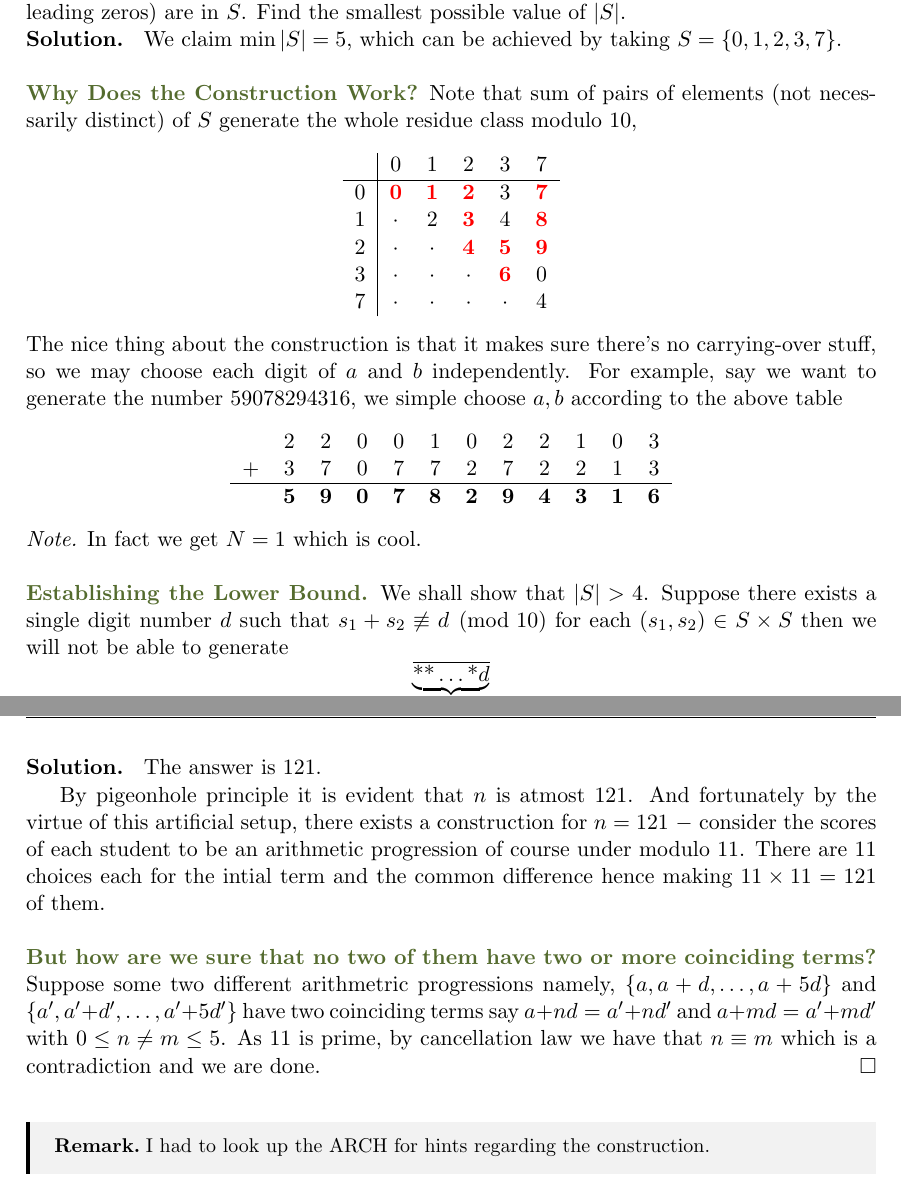
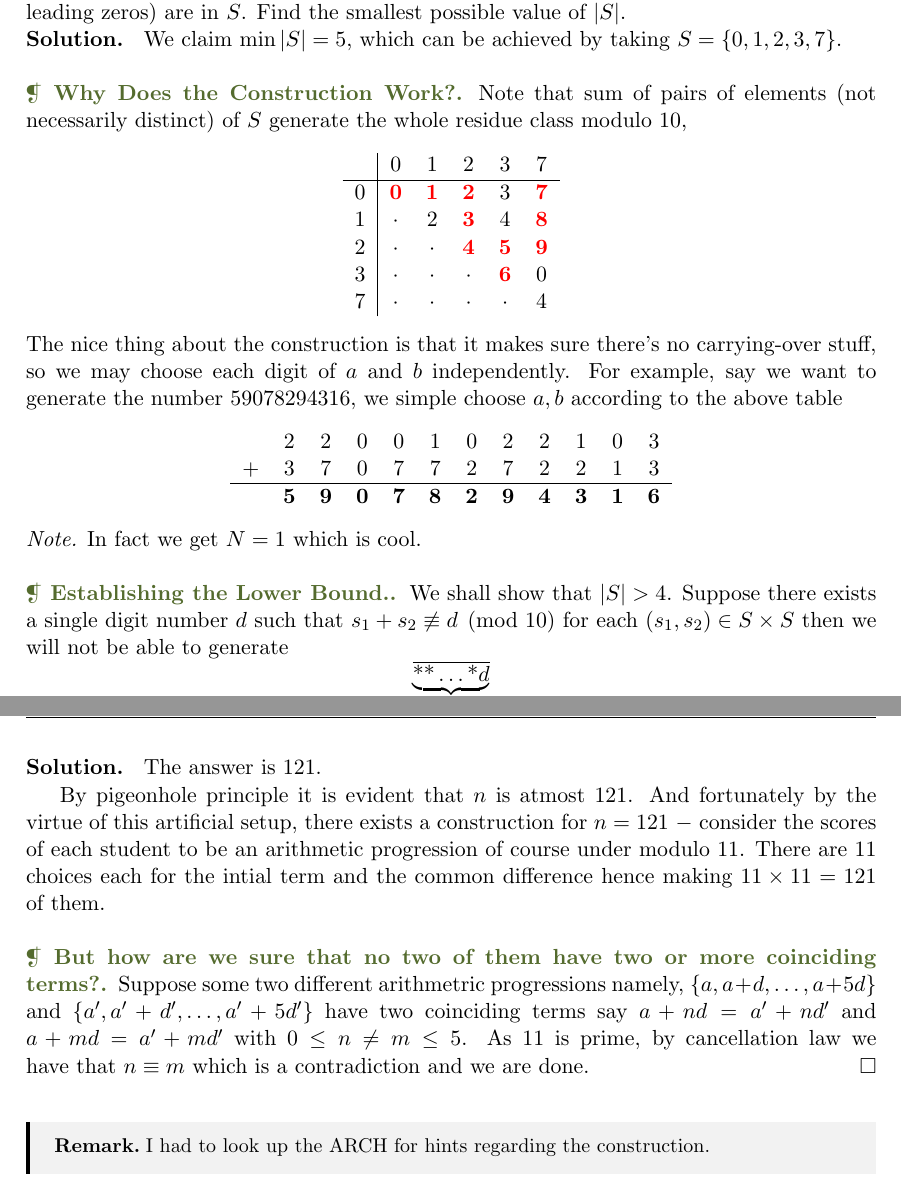
Before and after one commit to rotten-integral/my-math-memoir, a LaTeX thesis (My_Math_Memoir.tex, which reads tex/combinatorics/constructions.tex): two parts of pages 11 and 12 of 50, joined at a grey line, cut so that both start at the same text. Compiled offline with pdfLaTeX.

Commit message:
Update constructions.tex

```diff
--- a/tex/combinatorics/constructions.tex
+++ b/tex/combinatorics/constructions.tex
@@ -47,7 +47,7 @@
 	Let $S$ be a subset of $\{0,1,2,\dots ,9\}$. Suppose there is a positive integer $N$ such that for any integer $n>N$, one can find positive integers $a,b$ so that $n=a+b$ and all the digits in the decimal representations of $a,b$ (expressed without leading zeros) are in $S$. Find the smallest possible value of $|S|$.
 	\begin{solution} We claim $\min |S|=5$, which can be achieved by taking $S=\{0,1,2,3,7\}$.\\
 
-	\noindent\textcolor{darkolivegreen}{\textbf{Why Does the Construction Work?}} Note that sum of pairs of elements (not necessarily distinct) of $S$ generate the whole residue class modulo $10$,
+	\olivegreenhighlight{Why Does the Construction Work?} Note that sum of pairs of elements (not necessarily distinct) of $S$ generate the whole residue class modulo $10$,
 	\begin{center}\begin{tabular}{c| c c  c c c}
 & 0 & 1 & 2 & 3 & 7\\
 \hline
@@ -66,7 +66,7 @@ $+$ & 3 & 7 & 0 & 7 & 7 & 2 & 7 & 2 & 2 & 1 & 3\\
 \end{tabular}\end{center}
 	\noindent \emph{Note.} In fact we get $N=1$ which is cool.\\
 
-	\noindent\textcolor{darkolivegreen}{\textbf{Establishing the Lower Bound.}} We shall show that $|S|>4$. Suppose there exists a single digit number $d$ such that $s_1+s_2\not\equiv d\pmod{10}$ for each $(s_1, s_2)\in S\times S$ then we will not be able to generate
+	\olivegreenhighlight{Establishing the Lower Bound.} We shall show that $|S|>4$. Suppose there exists a single digit number $d$ such that $s_1+s_2\not\equiv d\pmod{10}$ for each $(s_1, s_2)\in S\times S$ then we will not be able to generate
 $$\underbrace{\overline{\text{**}\ldots\text{*}d}}_{\text{take sufficiently large number}}$$as a sum of $a,b$. Hence it must be that,
 $$\{s_1+s_2\pmod{10} \mid s_1,s_2\in S\}=\mathbb{Z}_{10}\quad\text{meaning,}\quad \binom{|S|}{2}+|S|\ge 10.$$From the above mentioned bound it is quite clear that $|S|\ge 4$, so we are left to show that $|S|\ne 4$. Suppose $S=\{s_1,s_2,s_3,s_4\}$, notice $2s_i\pmod {10}$ generates four distinct even numbers among $\mathbb{Z}_{10}$. So either exactly one element of $S$ is even or all are odd, the latter implies $s_i+s_j$ is even for $i\ne j$ meaning the number of even numbers generated exceeds $10/2$ which is ridiculous. Similarly, we argue that the former case is also not possible, therefore $|S|>4$ and we are done. $\qedwhite$
 
@@ -79,7 +79,7 @@ $$\{s_1+s_2\pmod{10} \mid s_1,s_2\in S\}=\mathbb{Z}_{10}\quad\text{meaning,}\qua
 	\begin{solution} The answer is $121$.\\
 	\indent By pigeonhole principle it is evident that $n$ is atmost $121$. And fortunately by the virtue of this artificial setup, there exists a construction for $n=121$ $-$ consider the scores of each student to be an arithmetic progression of course under modulo $11$. There are $11$ choices each for the intial term and the common difference hence making $11\times 11=121$ of them.\\
 
-	\noindent\textbf{\textcolor{darkolivegreen}{But how are we sure that no two of them have two or more coinciding terms?}} Suppose some two different arithmetric progressions namely, $\{a, a+d, \ldots, a+5d\}$ and $\{a', a'+d', \ldots, a'+5d'\}$ have two coinciding terms say $a+nd=a'+nd'$ and $a+md=a'+md'$ with $0\le n\ne m\le 5$. As $11$ is prime, by cancellation law we have that $n\equiv m$ which is a contradiction and we are done. $\qedwhite$\\
+	\olivegreenhighlight{But how are we sure that no two of them have two or more coinciding terms?} Suppose some two different arithmetric progressions namely, $\{a, a+d, \ldots, a+5d\}$ and $\{a', a'+d', \ldots, a'+5d'\}$ have two coinciding terms say $a+nd=a'+nd'$ and $a+md=a'+md'$ with $0\le n\ne m\le 5$. As $11$ is prime, by cancellation law we have that $n\equiv m$ which is a contradiction and we are done. $\qedwhite$\\
 
 	\begin{remark}[title=Confession.$\hspace{1mm}$]
 	I had to look up the ARCH for hints regarding the construction.
```
